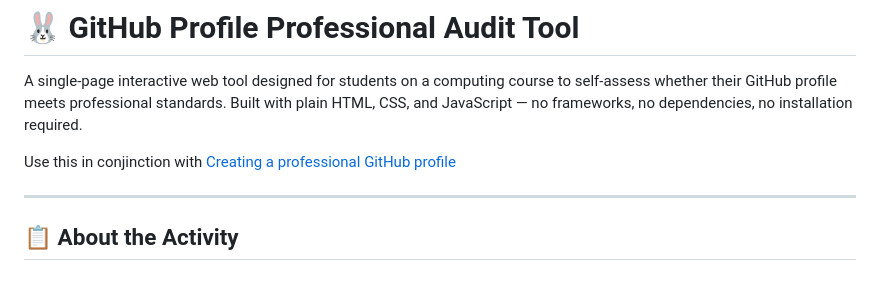
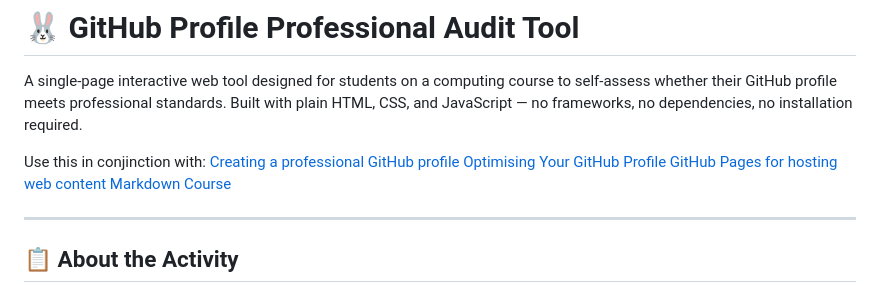
Before and after one commit to martinsolent/GitHub-Profile-Professional-Audit-Tool, a Markdown page: README.md, the part around the change. GitHub-like rendering.

Commit message:
Update README with more GitHub profile resources
Added additional resources for optimizing GitHub profiles.

```diff
--- a/README.md
+++ b/README.md
@@ -2,7 +2,11 @@
 
 A single-page interactive web tool designed for students on a computing course to self-assess whether their GitHub profile meets professional standards. Built with plain HTML, CSS, and JavaScript — no frameworks, no dependencies, no installation required.
 
-Use this in conjinction with [Creating a professional GitHub profile](https://martinsolent.github.io/github_profile_walk-thru/)
+Use this in conjinction with:
+[Creating a professional GitHub profile](https://martinsolent.github.io/github_profile_walk-thru/)
+[Optimising Your GitHub Profile](https://martinsolent.github.io/github_profile_walk-thru/)
+[GitHub Pages for hosting web content](https://github.com/martinsolent/GitHub_Pages_2023)
+[Markdown Course](https://martinsolent.github.io/markdown_course/)
 
 ---
 
```
